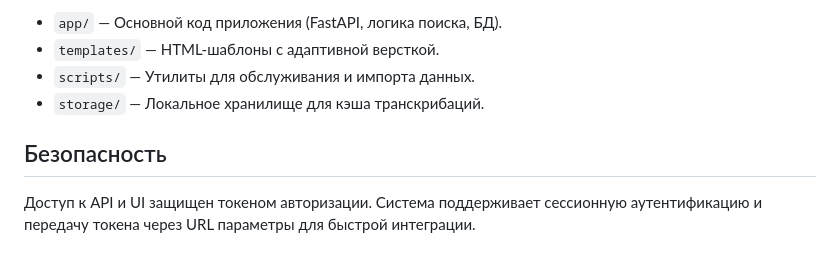
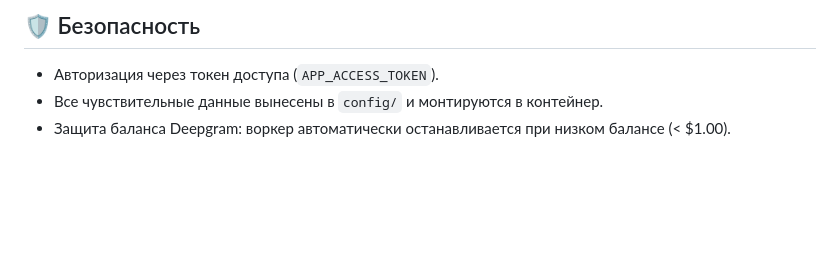
Before and after one commit to planetic-labs/pulsar, a Markdown page: README.md, the part around one of its changes. Rendered like a GitHub page; blank space fills up the shorter version.

```diff
--- a/README.md
+++ b/README.md
@@ -59,9 +66,6 @@ docker compose up -d --build
 
-- `app/` — Основной код приложения (FastAPI, логика поиска, БД).
-- `templates/` — HTML-шаблоны с адаптивной версткой.
-- `scripts/` — Утилиты для обслуживания и импорта данных.
-- `storage/` — Локальное хранилище для кэша транскрибаций.
+## 🛡 Безопасность
 
-## Безопасность
-
-Доступ к API и UI защищен токеном авторизации. Система поддерживает сессионную аутентификацию и передачу токена через URL параметры для быстрой интеграции.
+- Авторизация через токен доступа (`APP_ACCESS_TOKEN`).
+- Все чувствительные данные вынесены в `config/` и монтируются в контейнер.
+- Защита баланса Deepgram: воркер автоматически останавливается при низком балансе (< $1.00).
```
Also changed, not shown: other parts of README.md (+47 -40 lines).
